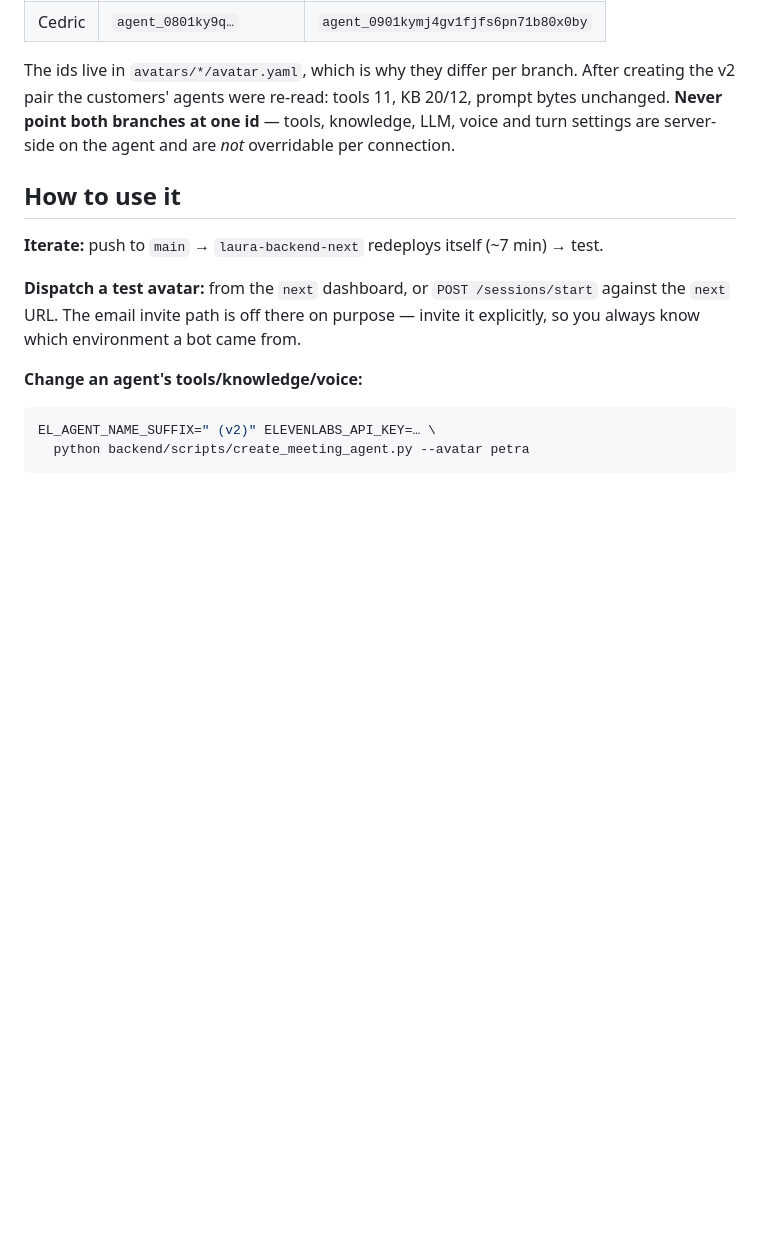
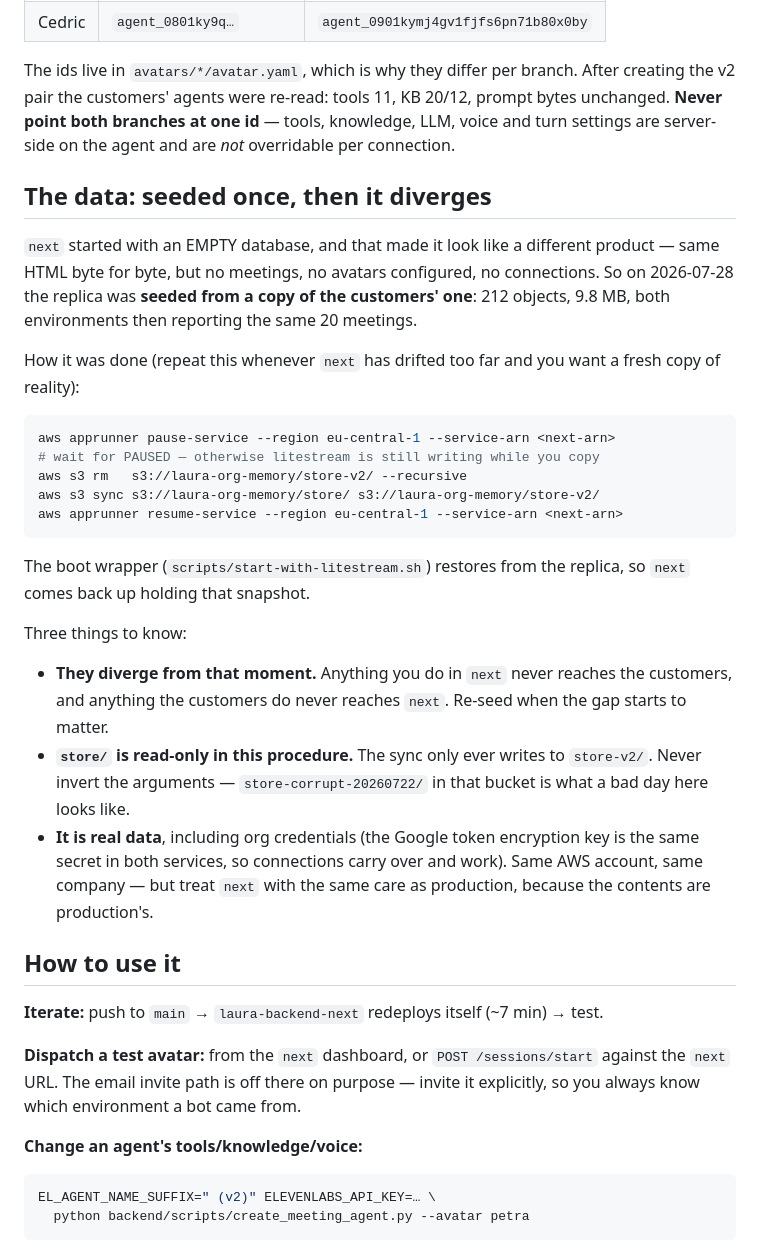
Before and after one commit to Dunic15/Lucas, a Markdown page: docs/NEXT-ENV.md, the part around the change. Drawn GitHub-style; blank space fills up the shorter version.

Commit message:
docs(next-env): the test environment is seeded from the customers' data
An empty database made `next` read as a different product: identical HTML, but
no meetings, no configured avatars, no connections. Seeded the replica from a
copy of the customers' one (212 objects, 9.8 MB) — both now report the same 20
meetings — and documented the procedure so it can be repeated when `next`
drifts.

Notes the three things that matter: the two diverge from the copy onward,
`store/` is only ever read (store-corrupt-20260722/ in that bucket shows what
inverting the sync looks like), and `next` now holds real org data, so it
deserves production-grade care.

Co-Authored-By: Claude Opus 5 (1M context) <noreply@anthropic.com>

````diff
--- a/docs/NEXT-ENV.md
+++ b/docs/NEXT-ENV.md
@@ -53,6 +53,41 @@ After creating the v2 pair the customers' agents were re-read: tools 11, KB
 knowledge, LLM, voice and turn settings are server-side on the agent and are
 *not* overridable per connection.
 
+## The data: seeded once, then it diverges
+
+`next` started with an EMPTY database, and that made it look like a different
+product — same HTML byte for byte, but no meetings, no avatars configured, no
+connections. So on 2026-07-28 the replica was **seeded from a copy of the
+customers' one**: 212 objects, 9.8 MB, both environments then reporting the same
+20 meetings.
+
+How it was done (repeat this whenever `next` has drifted too far and you want a
+fresh copy of reality):
+
+```bash
+aws apprunner pause-service --region eu-central-1 --service-arn <next-arn>
+# wait for PAUSED — otherwise litestream is still writing while you copy
+aws s3 rm   s3://laura-org-memory/store-v2/ --recursive
+aws s3 sync s3://laura-org-memory/store/ s3://laura-org-memory/store-v2/
+aws apprunner resume-service --region eu-central-1 --service-arn <next-arn>
+```
+
+The boot wrapper (`scripts/start-with-litestream.sh`) restores from the replica,
+so `next` comes back up holding that snapshot.
+
+Three things to know:
+
+- **They diverge from that moment.** Anything you do in `next` never reaches the
+  customers, and anything the customers do never reaches `next`. Re-seed when
+  the gap starts to matter.
+- **`store/` is read-only in this procedure.** The sync only ever writes to
+  `store-v2/`. Never invert the arguments — `store-corrupt-20260722/` in that
+  bucket is what a bad day here looks like.
+- **It is real data**, including org credentials (the Google token encryption key
+  is the same secret in both services, so connections carry over and work). Same
+  AWS account, same company — but treat `next` with the same care as production,
+  because the contents are production's.
+
 ## How to use it
 
 **Iterate:** push to `main` → `laura-backend-next` redeploys itself (~7 min) →
````
